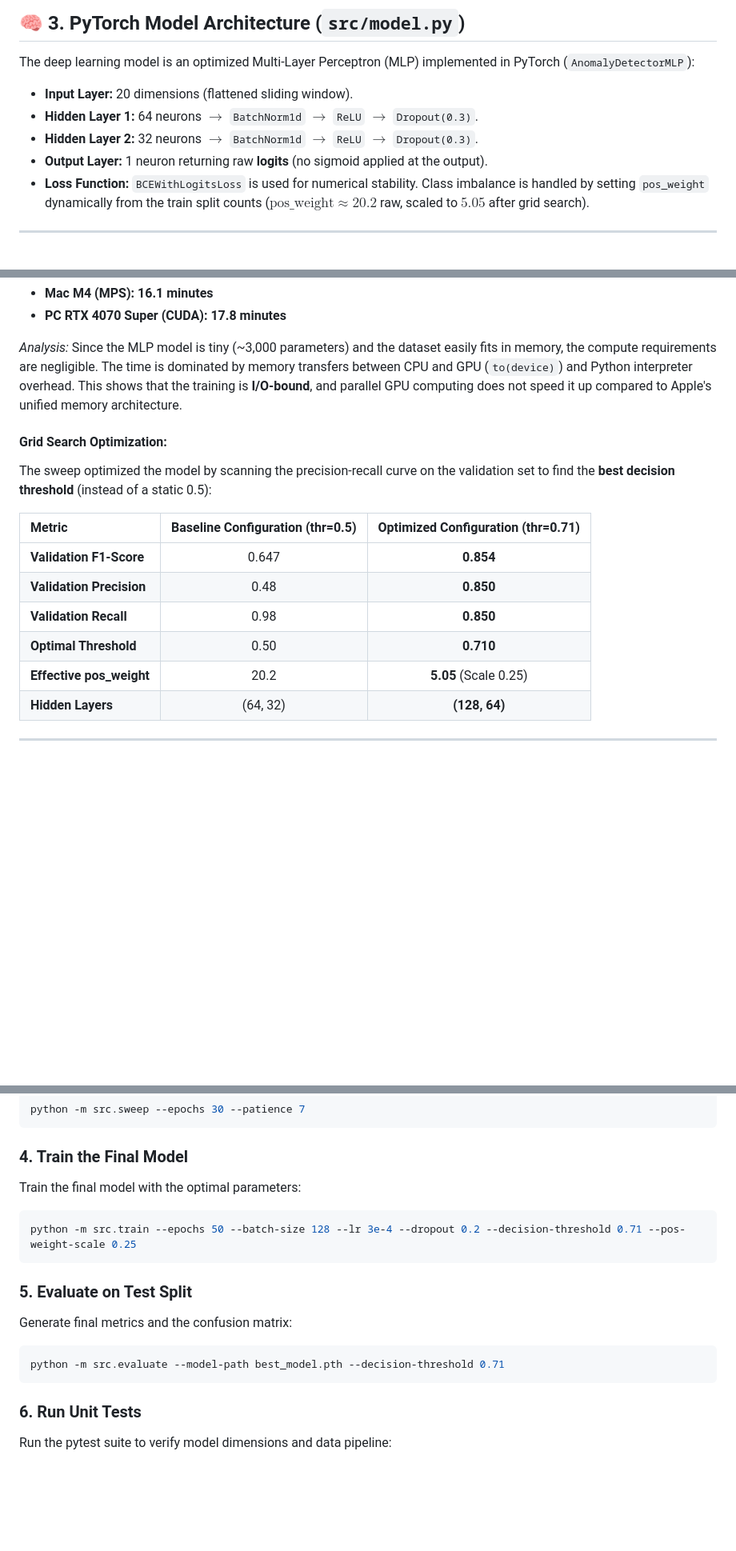
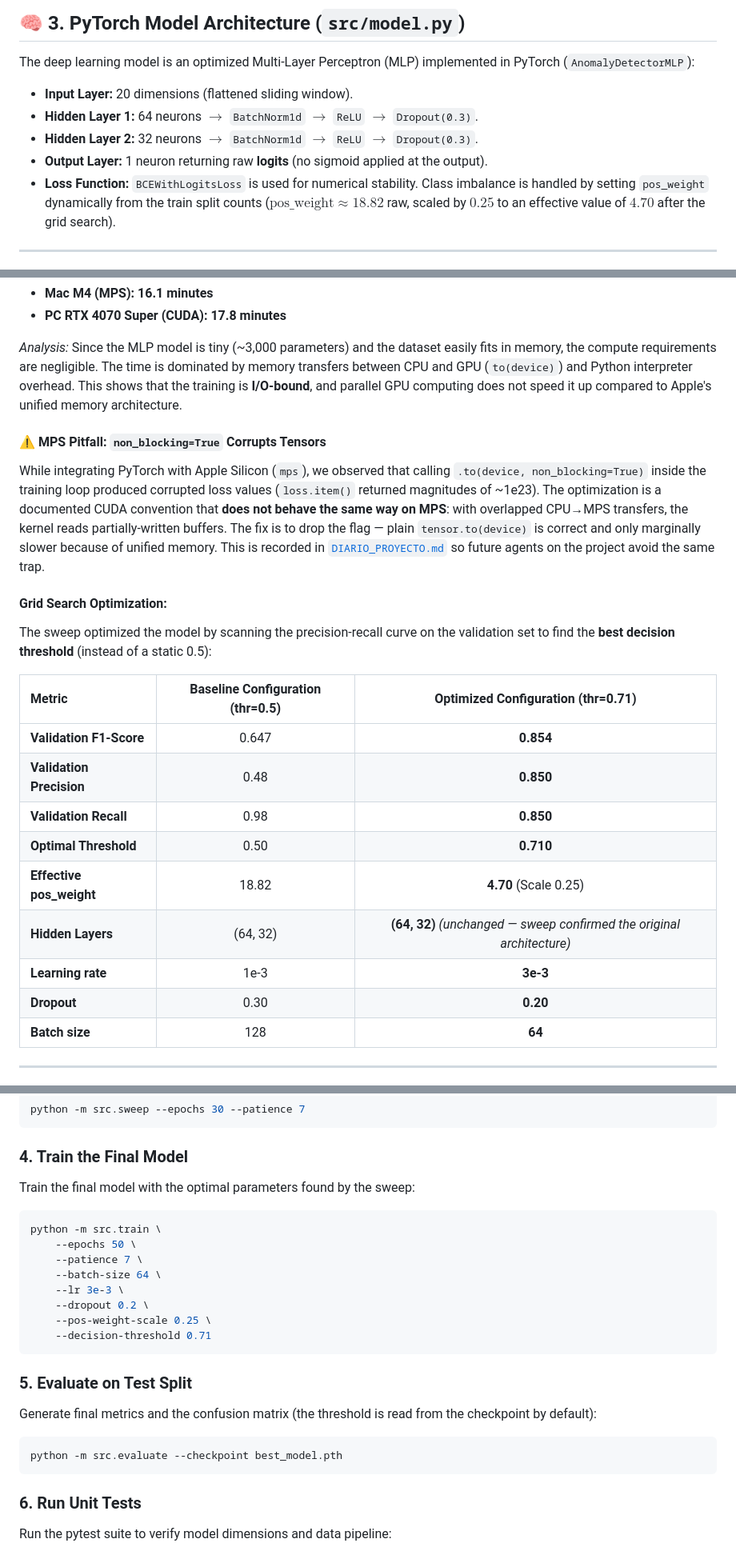
Before and after one commit to ececs/Tech, a Markdown page: README.md, 3 parts joined by grey strips. Shown at 80% size. Rendered like a GitHub page; blank space fills up the shorter version.

Commit message:
docs(phase4): correct factual errors in README and video script
- README.md: fix optimized hidden_dims to (64, 32) — the sweep confirmed
  the original architecture (not (128, 64) as previously stated, since
  the saved best_model.pth checkpoint records hidden_dims=(64, 32)).
- README.md: update raw pos_weight 20.2 -> 18.82 and effective 5.05 ->
  4.70 to match the regenerated CSV (508 failures -> 353 train positives).
- README.md: fix venv activation typo (.venv/bin/env/activate ->
  .venv/bin/activate) and align the final training command with the
  sweep-winning hyperparameters (lr=3e-3, batch=64, dropout=0.2,
  pos-weight-scale=0.25, threshold=0.71).
- README.md: rewrite the unit-test summary to reflect the actual 9 cases
  (no backward-pass test; covers shapes, scaling, causal window, split).
- README.md: add a "MPS Pitfall" subsection documenting the
  non_blocking=True bug we hit, so future agents on the project don't
  rediscover it.
- GUION_VIDEO.md: correct the sweep findings narrative — keep (64, 32)
  architecture, state the actual lr/dropout/pos_weight numbers, fix
  effective pos_weight 5.05 -> 4.70.

Reproduced end-to-end: training with the corrected command yields
val_f1=0.8545 and test_f1=0.8384, matching the documentation.

````diff
--- a/README.md
+++ b/README.md
@@ -53,7 +53,7 @@ The deep learning model is an optimized Multi-Layer Perceptron (MLP) implemented
 * **Hidden Layer 1:** 64 neurons $\rightarrow$ `BatchNorm1d` $\rightarrow$ `ReLU` $\rightarrow$ `Dropout(0.3)`.
 * **Hidden Layer 2:** 32 neurons $\rightarrow$ `BatchNorm1d` $\rightarrow$ `ReLU` $\rightarrow$ `Dropout(0.3)`.
 * **Output Layer:** 1 neuron returning raw **logits** (no sigmoid applied at the output).
-* **Loss Function:** `BCEWithLogitsLoss` is used for numerical stability. Class imbalance is handled by setting `pos_weight` dynamically from the train split counts ($\text{pos\_weight} \approx 20.2$ raw, scaled to $5.05$ after grid search).
+* **Loss Function:** `BCEWithLogitsLoss` is used for numerical stability. Class imbalance is handled by setting `pos_weight` dynamically from the train split counts ($\text{pos\_weight} \approx 18.82$ raw, scaled by $0.25$ to an effective value of $4.70$ after the grid search).
 
 ---
 
@@ -69,6 +69,9 @@ The sweep execution times were:
 
 *Analysis:* Since the MLP model is tiny (~3,000 parameters) and the dataset easily fits in memory, the compute requirements are negligible. The time is dominated by memory transfers between CPU and GPU (`to(device)`) and Python interpreter overhead. This shows that the training is **I/O-bound**, and parallel GPU computing does not speed it up compared to Apple's unified memory architecture.
 
+#### ⚠️ MPS Pitfall: `non_blocking=True` Corrupts Tensors
+While integrating PyTorch with Apple Silicon (`mps`), we observed that calling `.to(device, non_blocking=True)` inside the training loop produced corrupted loss values (`loss.item()` returned magnitudes of ~1e23). The optimization is a documented CUDA convention that **does not behave the same way on MPS**: with overlapped CPU→MPS transfers, the kernel reads partially-written buffers. The fix is to drop the flag — plain `tensor.to(device)` is correct and only marginally slower because of unified memory. This is recorded in [`DIARIO_PROYECTO.md`](DIARIO_PROYECTO.md) so future agents on the project avoid the same trap.
+
 #### Grid Search Optimization:
 The sweep optimized the model by scanning the precision-recall curve on the validation set to find the **best decision threshold** (instead of a static 0.5):
 
@@ -78,8 +81,11 @@ The sweep optimized the model by scanning the precision-recall curve on the vali
 | **Validation Precision** | 0.48 | **0.850** |
 | **Validation Recall** | 0.98 | **0.850** |
 | **Optimal Threshold** | 0.50 | **0.710** |
-| **Effective pos_weight** | 20.2 | **5.05** (Scale 0.25) |
-| **Hidden Layers** | (64, 32) | **(128, 64)** |
+| **Effective pos_weight** | 18.82 | **4.70** (Scale 0.25) |
+| **Hidden Layers** | (64, 32) | **(64, 32)** *(unchanged — sweep confirmed the original architecture)* |
+| **Learning rate** | 1e-3 | **3e-3** |
+| **Dropout** | 0.30 | **0.20** |
+| **Batch size** | 128 | **64** |
 
 ---
 
@@ -125,15 +131,22 @@ python -m src.sweep --epochs 30 --patience 7
 ```
 
 ### 4. Train the Final Model
-Train the final model with the optimal parameters:
+Train the final model with the optimal parameters found by the sweep:
 ```bash
-python -m src.train --epochs 50 --batch-size 128 --lr 3e-4 --dropout 0.2 --decision-threshold 0.71 --pos-weight-scale 0.25
+python -m src.train \
+    --epochs 50 \
+    --patience 7 \
+    --batch-size 64 \
+    --lr 3e-3 \
+    --dropout 0.2 \
+    --pos-weight-scale 0.25 \
+    --decision-threshold 0.71
 ```
 
 ### 5. Evaluate on Test Split
-Generate final metrics and the confusion matrix:
+Generate final metrics and the confusion matrix (the threshold is read from the checkpoint by default):
 ```bash
-python -m src.evaluate --model-path best_model.pth --decision-threshold 0.71
+python -m src.evaluate --checkpoint best_model.pth
 ```
 
 ### 6. Run Unit Tests
````
Also changed, not shown: other parts of README.md (+2 -2 lines), GUION_VIDEO.md (+1 -1 lines).
